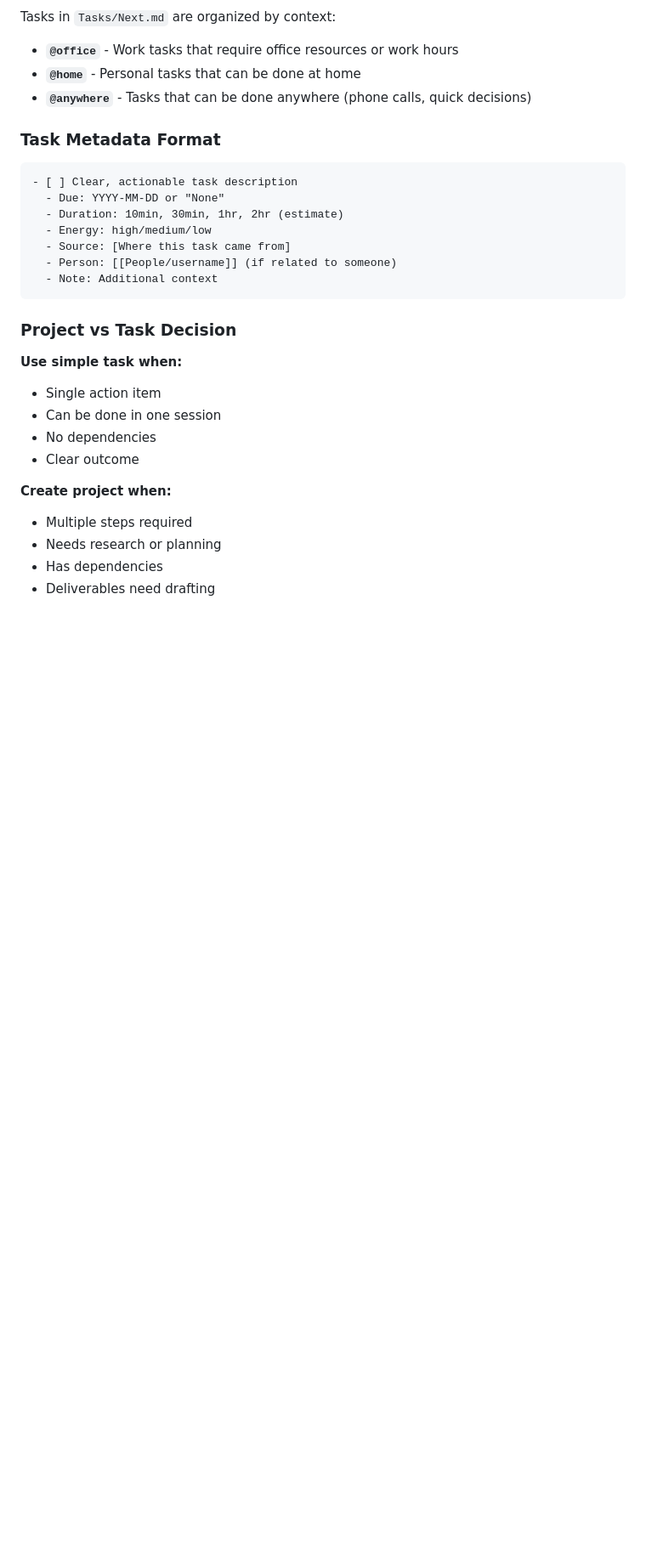
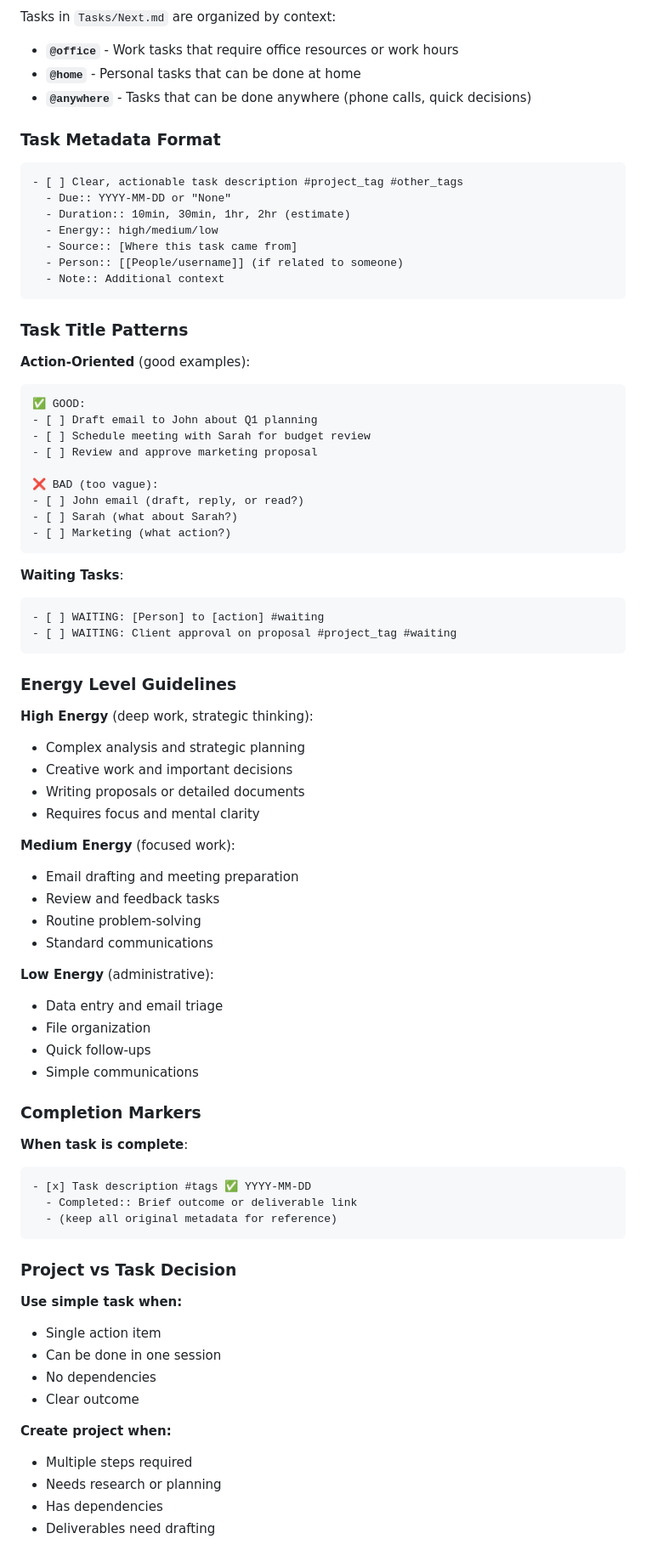
Before and after one commit to focuscraft-ai/focuscraft-gtd, a Markdown page: CLAUDE.md, the part around one of its changes. Shown at 85% size. GitHub-like rendering; blank space fills up the shorter version.

````diff
--- a/CLAUDE.md
+++ b/CLAUDE.md
@@ -179,13 +179,63 @@ Tasks in `Tasks/Next.md` are organized by context:
 ### Task Metadata Format
 
 ```markdown
-- [ ] Clear, actionable task description
-  - Due: YYYY-MM-DD or "None"
-  - Duration: 10min, 30min, 1hr, 2hr (estimate)
-  - Energy: high/medium/low
-  - Source: [Where this task came from]
-  - Person: [[People/username]] (if related to someone)
-  - Note: Additional context
+- [ ] Clear, actionable task description #project_tag #other_tags
+  - Due:: YYYY-MM-DD or "None"
+  - Duration:: 10min, 30min, 1hr, 2hr (estimate)
+  - Energy:: high/medium/low
+  - Source:: [Where this task came from]
+  - Person:: [[People/username]] (if related to someone)
+  - Note:: Additional context
+```
+
+### Task Title Patterns
+
+**Action-Oriented** (good examples):
+```markdown
+✅ GOOD:
+- [ ] Draft email to John about Q1 planning
+- [ ] Schedule meeting with Sarah for budget review
+- [ ] Review and approve marketing proposal
+
+❌ BAD (too vague):
+- [ ] John email (draft, reply, or read?)
+- [ ] Sarah (what about Sarah?)
+- [ ] Marketing (what action?)
+```
+
+**Waiting Tasks**:
+```markdown
+- [ ] WAITING: [Person] to [action] #waiting
+- [ ] WAITING: Client approval on proposal #project_tag #waiting
+```
+
+### Energy Level Guidelines
+
+**High Energy** (deep work, strategic thinking):
+- Complex analysis and strategic planning
+- Creative work and important decisions
+- Writing proposals or detailed documents
+- Requires focus and mental clarity
+
+**Medium Energy** (focused work):
+- Email drafting and meeting preparation
+- Review and feedback tasks
+- Routine problem-solving
+- Standard communications
+
+**Low Energy** (administrative):
+- Data entry and email triage
+- File organization
+- Quick follow-ups
+- Simple communications
+
+### Completion Markers
+
+**When task is complete**:
+```markdown
+- [x] Task description #tags ✅ YYYY-MM-DD
+  - Completed:: Brief outcome or deliverable link
+  - (keep all original metadata for reference)
 ```
 
 ### Project vs Task Decision
````
Also changed, not shown: other parts of CLAUDE.md (+61 -2 lines), Projects/PROJECT-TAGS.md (added, +101 -0 lines).
